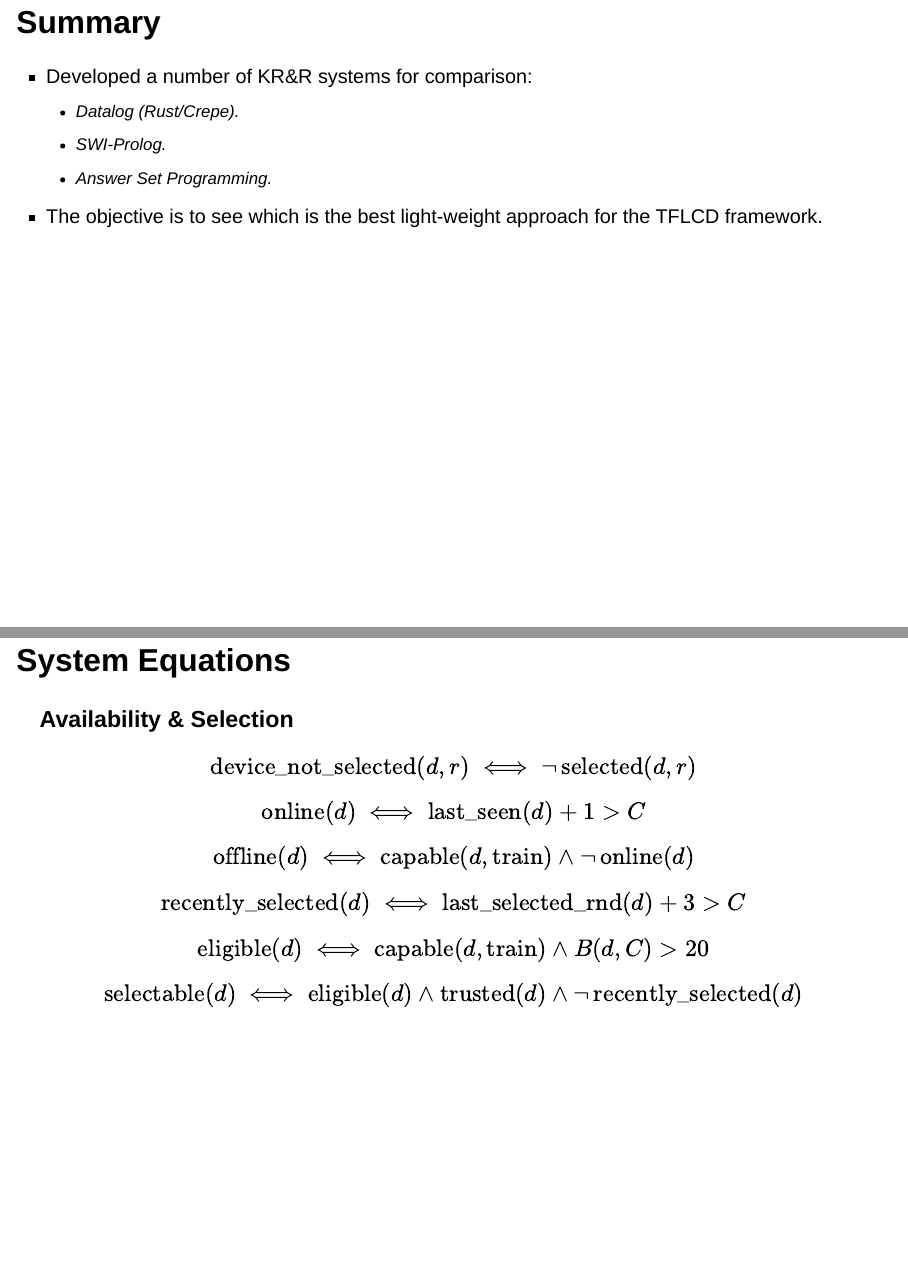
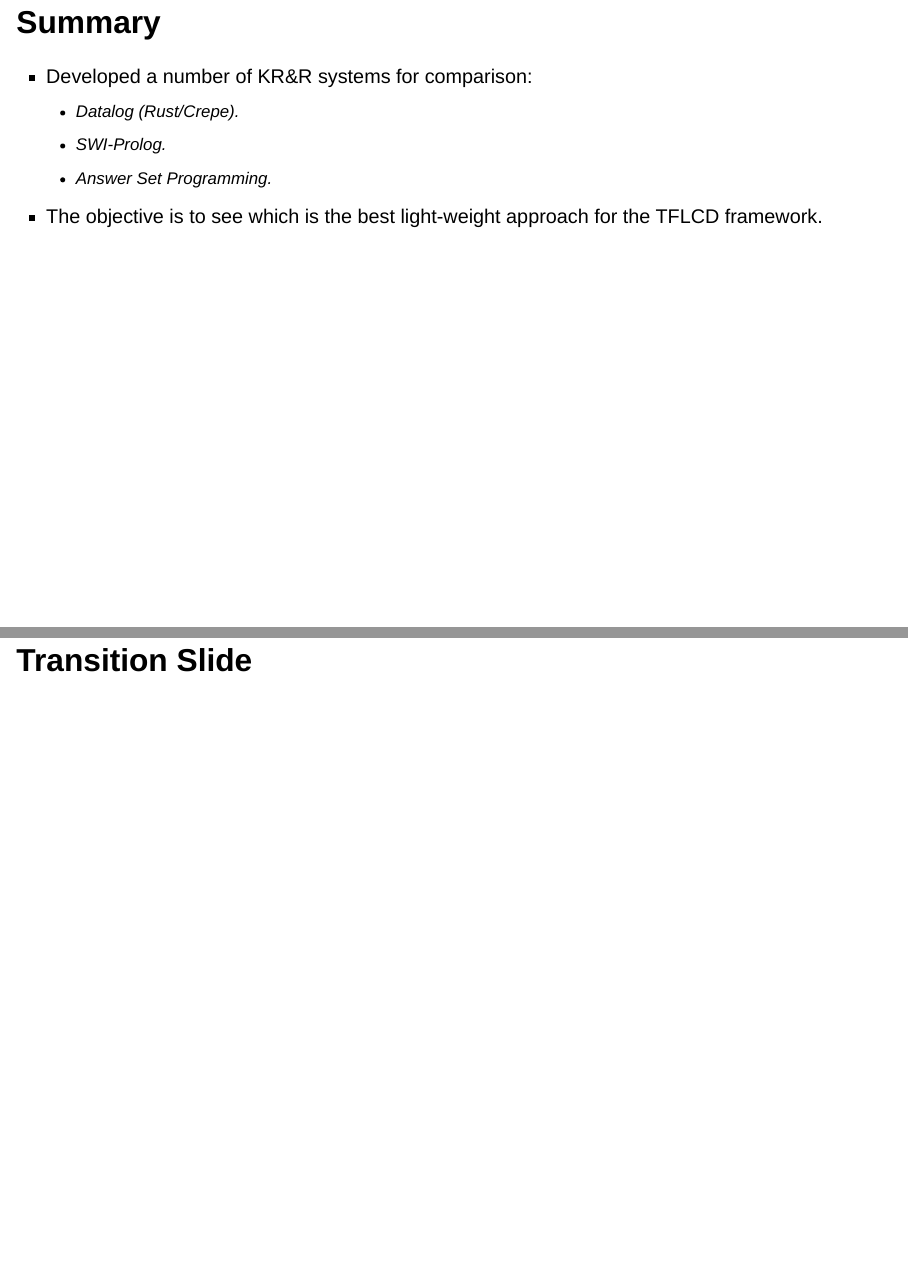
Before and after one commit to ofithcheallaigh/talks, a Quarto document (supervisors/2026-12-update/index.qmd): pages 2 and 3 of 7 before the commit and pages 2 and 3 of 8 after it, joined at a grey line. Rendered offline with R 4.5, knitr and Pandoc in place of Quarto, with nearby package versions; drawn as Slidy slides in place of the format the file asks for.

Commit message:
Testing transition slide

```diff
--- a/supervisors/2026-12-update/index.qmd
+++ b/supervisors/2026-12-update/index.qmd
@@ -10,6 +10,12 @@ date: 2026-11-18
 	- SWI-Prolog.
 	- Answer Set Programming.
 - The objective is to see which is the best light-weight approach for the TFLCD framework.
+
+
+# Transition Slide
+
+
+
 
 ## System Equations
 ### Availability & Selection
```
